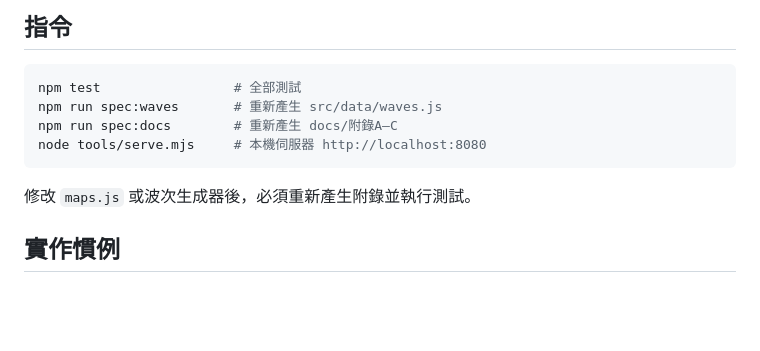
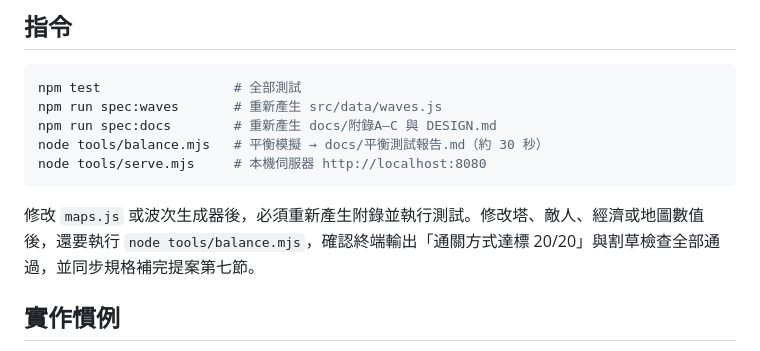
Before and after one commit to YueyuHoshizora/StarwardBastion, a Markdown page: AGENTS.md, the part around the change. GitHub-like rendering; blank space fills up the shorter version.

Commit message:
AGENTS／ACCEPTANCE：平衡驗證流程與最後更新說明

````diff
--- a/AGENTS.md
+++ b/AGENTS.md
@@ -50,11 +50,12 @@
 ```sh
 npm test                 # 全部測試
 npm run spec:waves       # 重新產生 src/data/waves.js
-npm run spec:docs        # 重新產生 docs/附錄A–C
+npm run spec:docs        # 重新產生 docs/附錄A–C 與 DESIGN.md
+node tools/balance.mjs   # 平衡模擬 → docs/平衡測試報告.md（約 30 秒）
 node tools/serve.mjs     # 本機伺服器 http://localhost:8080
 ```
 
-修改 `maps.js` 或波次生成器後，必須重新產生附錄並執行測試。
+修改 `maps.js` 或波次生成器後，必須重新產生附錄並執行測試。修改塔、敵人、經濟或地圖數值後，還要執行 `node tools/balance.mjs`，確認終端輸出「通關方式達標 20/20」與割草檢查全部通過，並同步規格補完提案第七節。
 
 ## 實作慣例
 
````
Also changed, not shown: ACCEPTANCE.md (+1 -1 lines).
